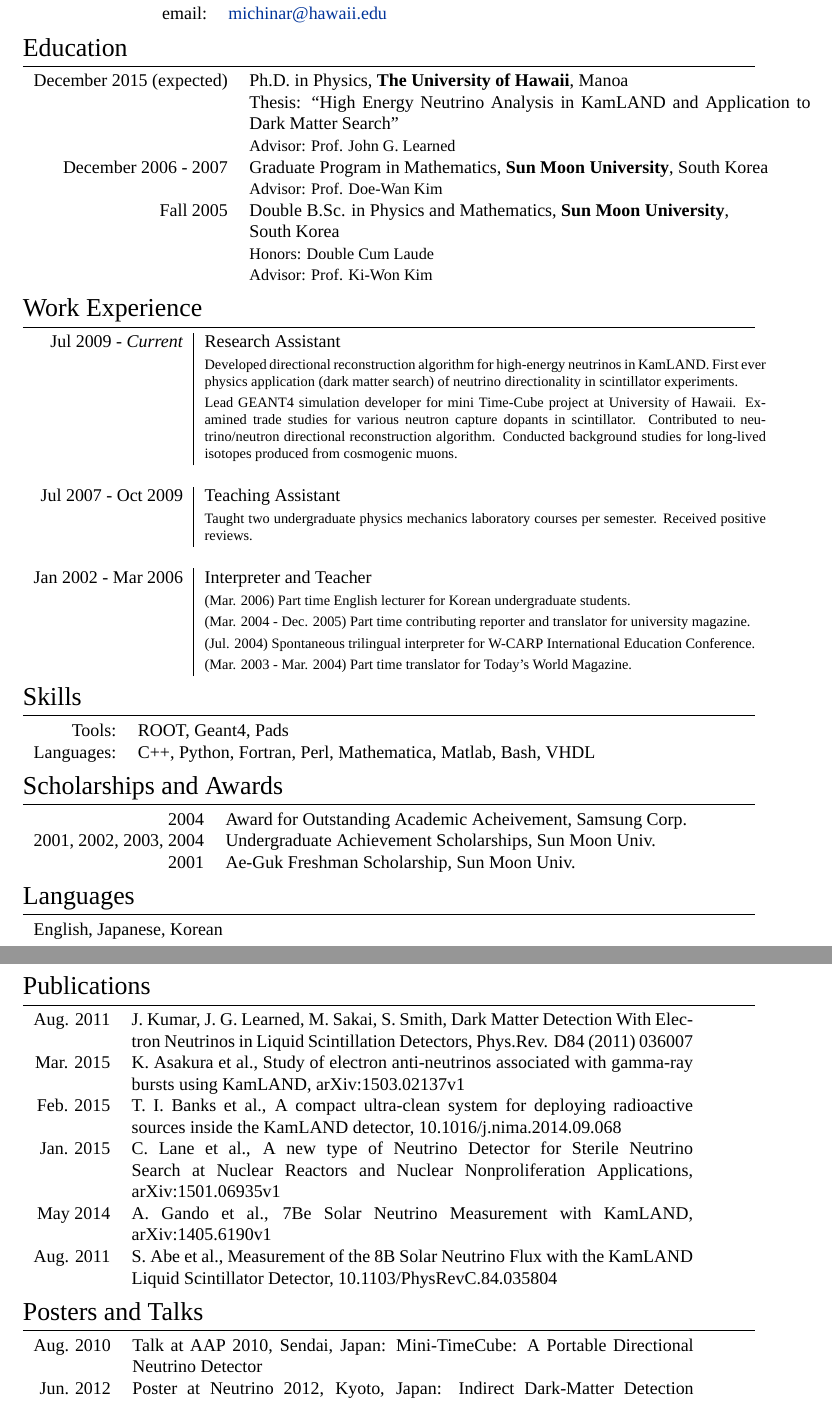
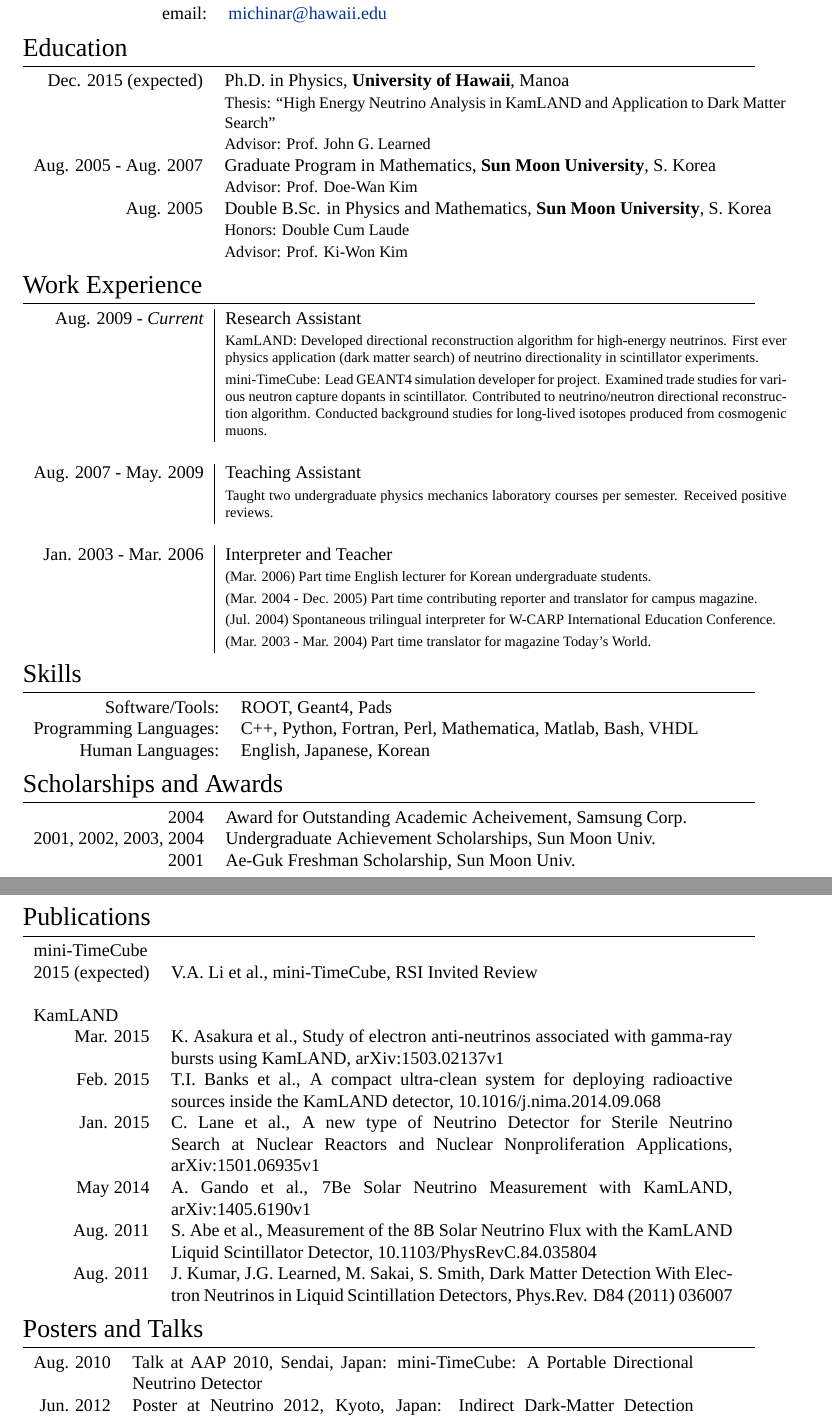
Before and after one commit to ElegantCosmos/cv, a LaTeX CV (cv_9.tex): two parts of pages 1 and 2 of 2, joined at a grey line, cut so that both start at the same text. Compiled offline with XeLaTeX; a missing font is replaced by an installed copy or a similar font.

Commit message:
First draft done.

```diff
--- a/cv_9.tex
+++ b/cv_9.tex
@@ -72,24 +72,22 @@
 \section{Education}
 
 \begin{tabular}{rp{11cm}}
-	\textsc{December} 2015 (expected) & Ph.D. in \textsc{Physics}, \textbf{The
-University of Hawaii}, Manoa\\
-	& Thesis: ``High Energy Neutrino Analysis in KamLAND and Application to Dark
-Matter Search''\\
+	\textsc{Dec.} 2015 (expected) & Ph.D. in \textsc{Physics},
+	\textbf{University of Hawaii}, Manoa\\
+	& \small Thesis: ``High Energy Neutrino Analysis in KamLAND and Application
+	to Dark Matter Search''\\
 	& \small Advisor: Prof. John G. \textsc{Learned}\\
 
 %------------------------------------------------
 
-	\textsc{December} 2006 - 2007 & Graduate Program in
-	\textsc{}\textsc{Mathematics}, \normalsize\textbf{Sun Moon University},
-	South Korea\\
+	\textsc{Aug.} 2005 - \textsc{Aug.} 2007 & Graduate Program in
+	\textsc{Mathematics}, \normalsize\textbf{Sun Moon University}, S.~Korea\\
 	& \small Advisor: Prof. Doe-Wan \textsc{Kim}\\
 
 %------------------------------------------------
 
-	\textsc{Fall} 2005 & Double B.Sc. in \textsc{Physics} and
-	\textsc{Mathematics}, \textbf{Sun Moon University},\\
-	& South Korea\\
+	\textsc{Aug.} 2005 & Double B.Sc. in \textsc{Physics} and
+	\textsc{Mathematics}, \textbf{Sun Moon University}, S.~Korea\\
 	& \small Honors: Double Cum Laude\\
 	& \small Advisor: Prof. Ki-Won \textsc{Kim}\\
 
@@ -104,16 +102,15 @@ Matter Search''\\
 \section{Work Experience}
 
 \begin{tabular}{r|p{11cm}}
-\textsc{Jul 2009 - }\textit{Current} & Research Assistant\\
+\textsc{Aug. 2009 - }\textit{Current} & Research Assistant\\
 & \footnotesize{
-	Developed directional reconstruction algorithm for high-energy
-	neutrinos in KamLAND.
+	KamLAND: Developed directional reconstruction algorithm for
+	high-energy neutrinos.
 	First ever physics application (dark matter search) of neutrino
 	directionality in scintillator experiments.
 }\\
 & \footnotesize{
-	Lead GEANT4 simulation developer for mini Time-Cube project at
-	University of Hawaii.
+	mini-TimeCube: Lead GEANT4 simulation developer for project.
 	Examined trade studies for various neutron capture dopants in
 	scintillator.
 	Contributed to neutrino/neutron directional reconstruction algorithm.
@@ -124,7 +121,7 @@ Matter Search''\\
 
 %------------------------------------------------
 
-\textsc{Jul 2007 - Oct 2009} & Teaching Assistant\\
+\textsc{Aug. 2007 - May. 2009} & Teaching Assistant\\
 & \footnotesize{
 	Taught two undergraduate physics mechanics laboratory courses per semester.
 	Received positive reviews.
@@ -133,15 +130,14 @@ Matter Search''\\
 
 %------------------------------------------------
 
-\textsc{Jan 2002 - Mar 2006} & Interpreter and Teacher\\
+\textsc{Jan. 2003 - Mar. 2006} & Interpreter and Teacher\\
 & \footnotesize{(Mar. 2006) Part time English lecturer for Korean undergraduate
 students.}\\
 & \footnotesize{(Mar. 2004 - Dec. 2005) Part time contributing reporter and
-translator for university magazine.}\\
+translator for campus magazine.}\\
 & \footnotesize{(Jul. 2004) Spontaneous trilingual interpreter for W-CARP
 International Education Conference.}\\
-& \footnotesize{(Mar. 2003 - Mar. 2004) Part time translator for Today's World
-Magazine.}\\
+& \footnotesize{(Mar. 2003 - Mar. 2004) Part time translator for magazine Today's World.}\\
 \end{tabular}
 
 %----------------------------------------------------------------------------------------
@@ -151,8 +147,9 @@ Magazine.}\\
 \section{Skills}
 
 \begin{tabular}{rl}
-	Tools: & \textsc{ROOT}, \textsc{Geant4}, \textsc{Pads}\\
-	Languages: & C++, Python, Fortran, Perl, Mathematica, Matlab, Bash, VHDL\\
+	Software/Tools: & \textsc{ROOT}, \textsc{Geant4}, \textsc{Pads}\\
+	Programming Languages: & C++, Python, Fortran, Perl, Mathematica, Matlab, Bash, VHDL\\
+	Human Languages: & English, Japanese, Korean
 \end{tabular}
 
 %----------------------------------------------------------------------------------------
@@ -172,13 +169,13 @@ Magazine.}\\
 %	LANGUAGES
 %----------------------------------------------------------------------------------------
 
-\section{Languages}
-
-\begin{tabular}{rl}
-	\textsc{English}, \textsc{Japanese}, \textsc{Korean}\\
-\end{tabular}
-
-\newpage
+%\section{Languages}
+%
+%\begin{tabular}{rl}
+%	\textsc{English}, \textsc{Japanese}, \textsc{Korean}\\
+%\end{tabular}
+%
+%\newpage
 
 %----------------------------------------------------------------------------------------
 %	PUBLICATIONS
@@ -187,13 +184,13 @@ Magazine.}\\
 \section{Publications}
 
 \begin{tabular}{rp{11cm}}
-	Aug. 2011 & J. Kumar, J. G. Learned, M. Sakai, S. Smith,
-	\textsc{Dark Matter Detection With Electron Neutrinos in Liquid
-	Scintillation Detectors}, Phys.Rev. D84 (2011) 036007\\
-
+	\multicolumn{2}{l}{\textsc{mini-TimeCube}} \\
+	2015 (expected) & V.A. Li et al., \textsc{mini-TimeCube}, RSI Invited Review\\
+	\multicolumn{2}{c}{} \\
+	\multicolumn{2}{l}{\textsc{KamLAND}} \\
 	Mar. 2015 & K. Asakura et al., \textsc{Study of electron anti-neutrinos
 	associated with gamma-ray bursts using KamLAND}, arXiv:1503.02137v1\\
-	Feb. 2015 & T. I. Banks et al., \textsc{A compact ultra-clean system for
+	Feb. 2015 & T.I. Banks et al., \textsc{A compact ultra-clean system for
 	deploying radioactive sources inside the KamLAND detector},
 	10.1016/j.nima.2014.09.068\\
 	Jan. 2015 & C. Lane et al., \textsc{A new type of Neutrino Detector for
@@ -204,6 +201,9 @@ Magazine.}\\
 	Aug. 2011 & S. Abe et al., \textsc{Measurement of the 8B Solar Neutrino
 	Flux with the KamLAND Liquid Scintillator Detector},
 	10.1103/PhysRevC.84.035804\\
+	Aug. 2011 & J. Kumar, J.G. Learned, M. Sakai, S. Smith,
+	\textsc{Dark Matter Detection With Electron Neutrinos in Liquid
+	Scintillation Detectors}, Phys.Rev. D84 (2011) 036007\\
 \end{tabular}
 
 %----------------------------------------------------------------------------------------
@@ -214,7 +214,7 @@ Magazine.}\\
 
 \section{Posters and Talks}
 \begin{tabular}{rp{11cm}}
-	Aug. 2010 & Talk at AAP 2010, Sendai, Japan: Mini-TimeCube: A Portable
+	Aug. 2010 & Talk at AAP 2010, Sendai, Japan: mini-TimeCube: A Portable
 	Directional Neutrino Detector\\
 	Jun. 2012 & Poster at Neutrino 2012, Kyoto, Japan: Indirect Dark-Matter
 	Detection Through KamLAND\\
```
Also changed, not shown: cv_9.pdf.
